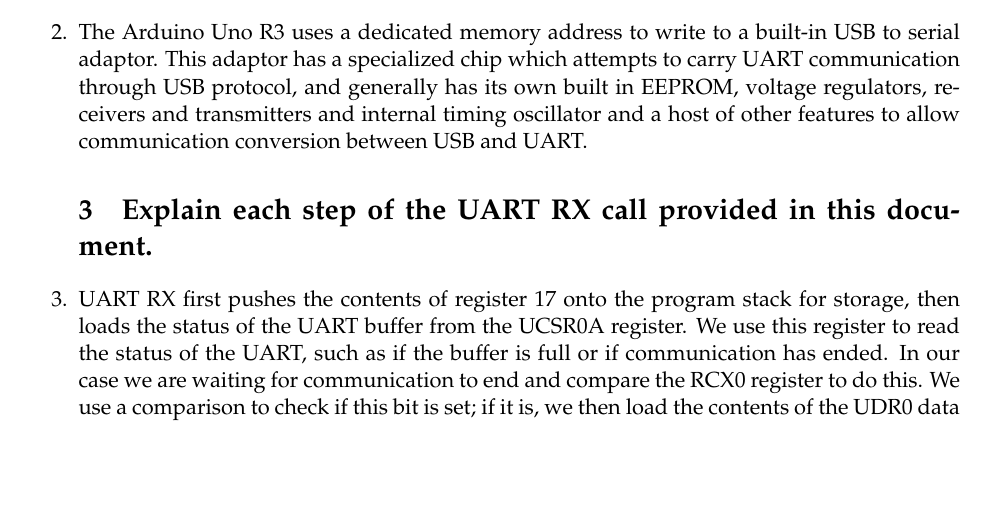
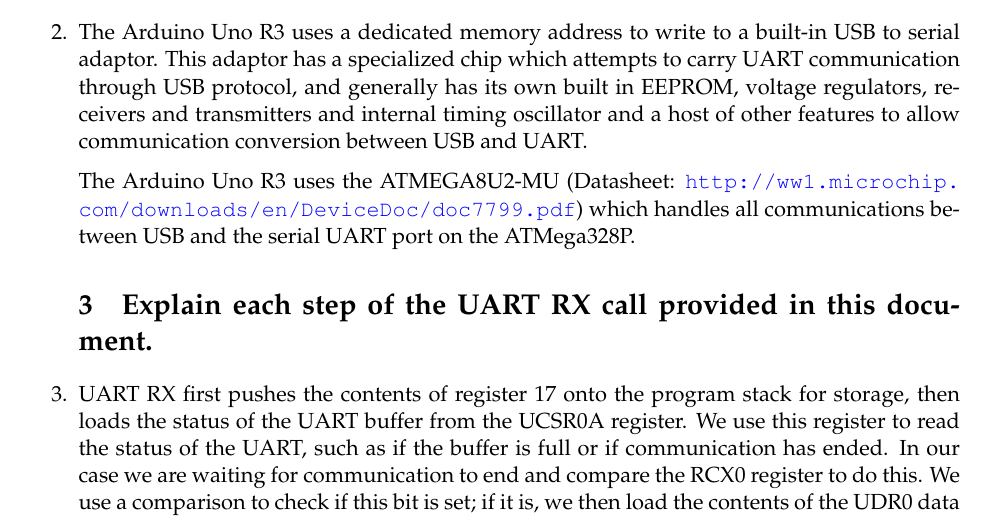
Before and after one commit to bglebrun/CENG447Lab2, a LaTeX document (Latex/Lebrun_Garcia_Project2.tex): part of page 4 of 5, cut so that both start at the same text, the shorter picture padded with empty space. Compiled offline with pdfLaTeX.

Commit message:
Link to datasheet

```diff
--- a/Latex/Lebrun_Garcia_Project2.tex
+++ b/Latex/Lebrun_Garcia_Project2.tex
@@ -129,6 +129,8 @@
 
 \item The Arduino Uno R3 uses a dedicated memory address to write to a built-in USB to serial adaptor. This adaptor has a specialized chip which attempts to carry UART communication through USB protocol, and generally has its own built in EEPROM, voltage regulators, receivers and transmitters and internal timing oscillator and a host of other features to allow communication conversion between USB and UART.
 
+The Arduino Uno R3 uses the ATMEGA8U2-MU (Datasheet: \url{http://ww1.microchip.com/downloads/en/DeviceDoc/doc7799.pdf}) which handles all communications between USB and the serial UART port on the ATMega328P.
+
 \section{Explain each step of the UART RX call provided in this document.}
 
 \item UART RX first pushes the contents of register 17 onto the program stack for storage, then loads the status of the UART buffer from the UCSR0A register. We use this register to read the status of the UART, such as if the buffer is full or if communication has ended. In our case we are waiting for communication to end and compare the RCX0 register to do this. We use a comparison to check if this bit is set; if it is, we then load the contents of the UDR0 data register into register 16. Then we pop the data from the program stack back onto register 17 where we previously carried our UART status register and carry on.
```
